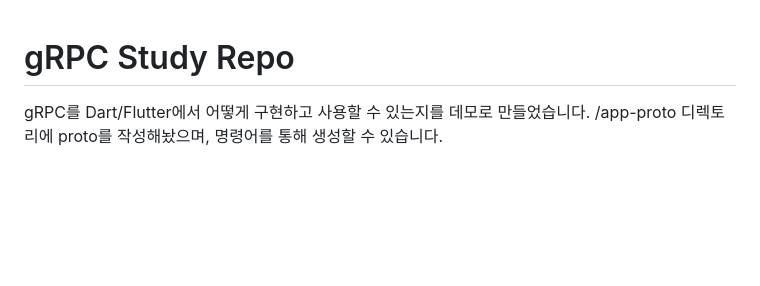
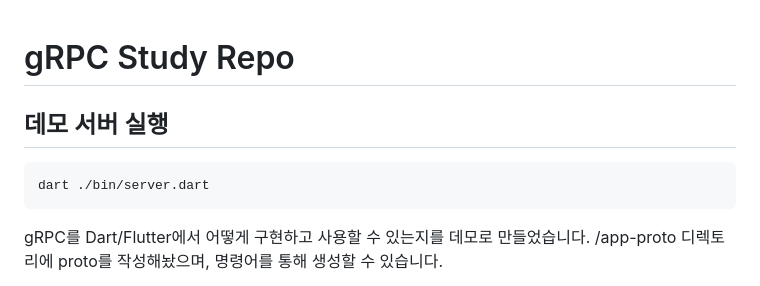
Before and after one commit to KoreanTuna/gRPC-demo, a Markdown page: README.md, the part around the change printed below. GitHub-like rendering; blank space fills up the shorter version.

````diff
--- a/README.md
+++ b/README.md
@@ -1,4 +1,11 @@
 # gRPC Study Repo
+
+
+## 데모 서버 실행
+```bash
+dart ./bin/server.dart
+```
+
 
 gRPC를 Dart/Flutter에서 어떻게 구현하고 사용할 수 있는지를 데모로 만들었습니다.
 /app-proto 디렉토리에 proto를 작성해놨으며, 명령어를 통해 생성할 수 있습니다.
````
Also changed, not shown: other parts of README.md (+1 -0 lines).
